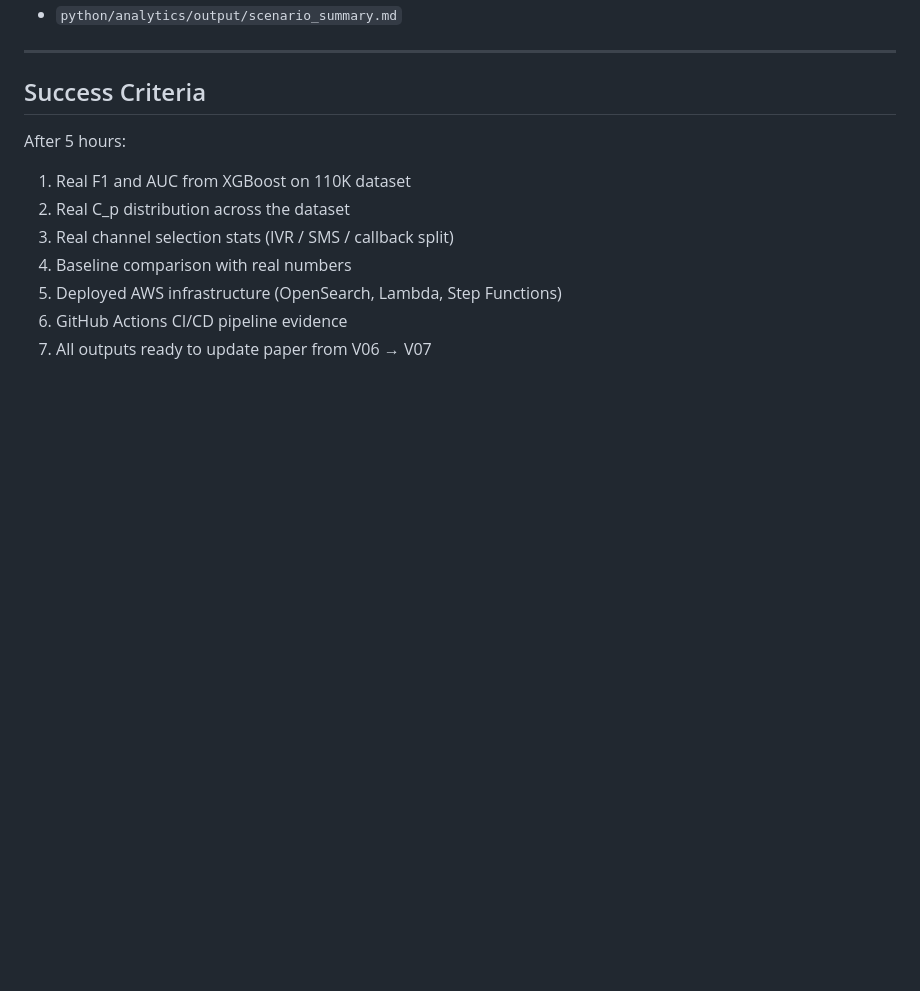
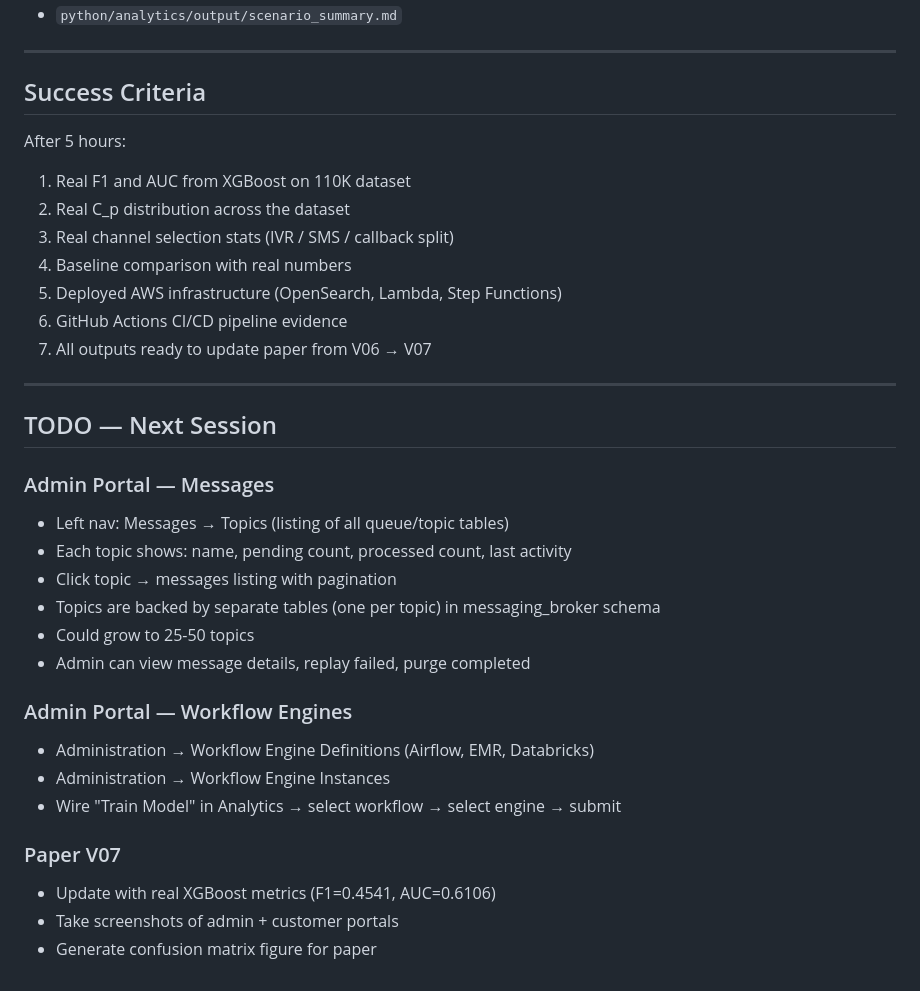
Before and after one commit to javakishore-veleti/AgenticSmartCareScheduler, a Markdown page: DevelopmentPlan.md, the part around the change. Rendered like a GitHub page; blank space fills up the shorter version.

Commit message:
TODO: messages listing, workflow engines, paper V07 updates

```diff
--- a/DevelopmentPlan.md
+++ b/DevelopmentPlan.md
@@ -231,3 +231,25 @@ After 5 hours:
 5. Deployed AWS infrastructure (OpenSearch, Lambda, Step Functions)
 6. GitHub Actions CI/CD pipeline evidence
 7. All outputs ready to update paper from V06 → V07
+
+---
+
+## TODO — Next Session
+
+### Admin Portal — Messages
+- Left nav: Messages → Topics (listing of all queue/topic tables)
+- Each topic shows: name, pending count, processed count, last activity
+- Click topic → messages listing with pagination
+- Topics are backed by separate tables (one per topic) in messaging_broker schema
+- Could grow to 25-50 topics
+- Admin can view message details, replay failed, purge completed
+
+### Admin Portal — Workflow Engines
+- Administration → Workflow Engine Definitions (Airflow, EMR, Databricks)
+- Administration → Workflow Engine Instances
+- Wire "Train Model" in Analytics → select workflow → select engine → submit
+
+### Paper V07
+- Update with real XGBoost metrics (F1=0.4541, AUC=0.6106)
+- Take screenshots of admin + customer portals
+- Generate confusion matrix figure for paper
```
